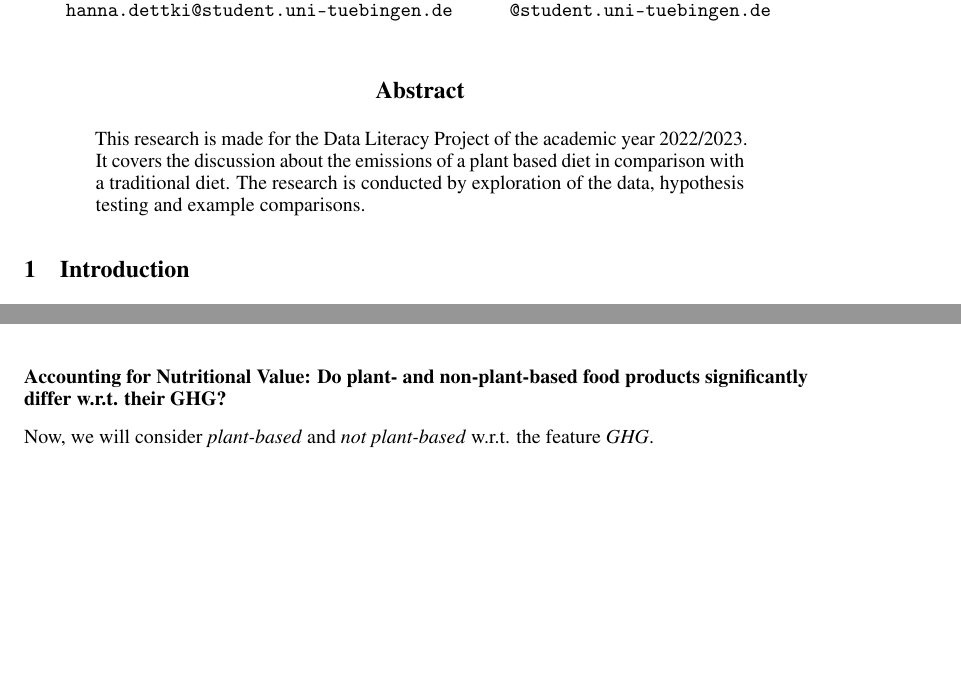
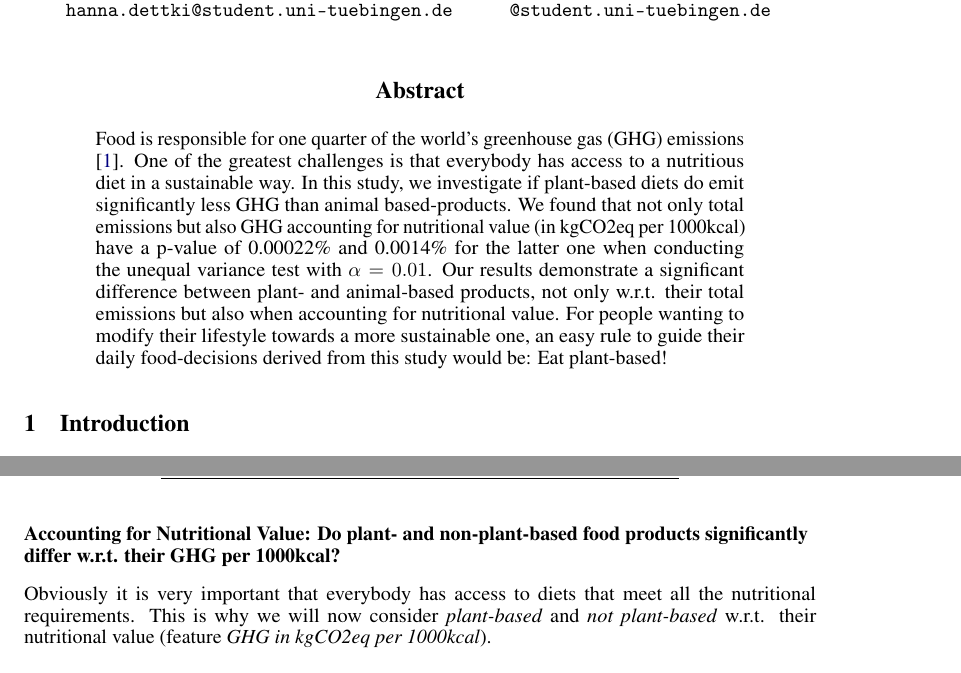
Before and after one commit to hannma/data-literacy-project, a LaTeX paper (doc/main.tex): two parts of pages 1 and 3 of 5 before the commit and two parts of pages 1 and 4 of 5 after it, joined at a grey line, cut so that both start at the same text, the shorter picture padded with empty space. Compiled offline with pdfLaTeX.

Commit message:
abstract

```diff
--- a/doc/main.tex
+++ b/doc/main.tex
@@ -81,7 +81,7 @@
 \maketitle
 
 \begin{abstract}
-  This research is made for the Data Literacy Project of the academic year 2022/2023. It covers the discussion about the emissions of a plant based diet in comparison with a traditional diet. The research is conducted by exploration of the data, hypothesis testing and example comparisons.
+  Food is responsible for one quarter of the world's greenhouse gas (GHG) emissions \cite{Poore2018}. One of the greatest challenges is that everybody has access to a nutritious diet in a sustainable way. In this study, we investigate if plant-based diets do emit significantly less GHG than animal based-products. We found that not only total emissions but also GHG accounting for nutritional value (in kgCO2eq per 1000kcal) have a p-value of 0.00022\% and 0.0014\% for the latter one when conducting the unequal variance test with $\alpha = 0.01$. Our results demonstrate a significant difference between plant- and animal-based products, not only w.r.t. their total emissions but also when accounting for nutritional value. For people wanting to  modify their lifestyle towards a more sustainable one, an easy rule to guide their daily food-decisions derived from this study would be: Eat plant-based!
 \end{abstract}
 
 \section{Introduction}
@@ -170,10 +170,9 @@ In order to transform the data to Gaussian-like distributions, we apply the loga
 \end{figure}
 
 
-\subsubsection*{Accounting  for Nutritional Value: Do plant- and non-plant-based food products significantly differ w.r.t. their GHG?}
+\subsubsection*{Accounting  for Nutritional Value: Do plant- and non-plant-based food products significantly differ w.r.t. their GHG per 1000kcal?}
 
-
-Now, we will consider \textit{plant-based} and \textit{not plant-based} w.r.t.  the feature \textit{GHG}.
+Obviously it is very important that everybody has access to diets that meet all the nutritional requirements. This is why  we will now consider \textit{plant-based} and \textit{not plant-based} w.r.t. their nutritional value (feature \textit{GHG in kgCO2eq per 1000kcal}).
 
 
 
```
Also changed, not shown: doc/main.tex (13 more changed lines), 1 other file.
